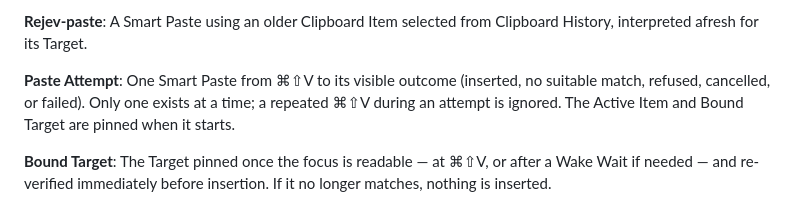
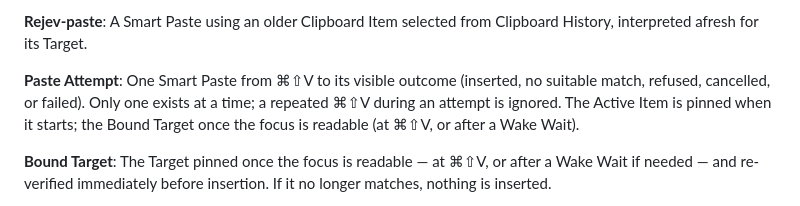
Before and after one commit to DanielMulec/jevpaste, a Markdown page: CONTEXT.md, the part around the change. Rendered like a GitHub page.

Commit message:
Glossary: Paste Attempt pins the Bound Target once the focus is readable (43 review nit)

```diff
--- a/CONTEXT.md
+++ b/CONTEXT.md
@@ -53,7 +53,7 @@ The small in-app prompt shown when several excerpts are plausible for the Target
 A Smart Paste using an older Clipboard Item selected from Clipboard History, interpreted afresh for its Target.
 
 **Paste Attempt**:
-One Smart Paste from ⌘⇧V to its visible outcome (inserted, no suitable match, refused, cancelled, or failed). Only one exists at a time; a repeated ⌘⇧V during an attempt is ignored. The Active Item and Bound Target are pinned when it starts.
+One Smart Paste from ⌘⇧V to its visible outcome (inserted, no suitable match, refused, cancelled, or failed). Only one exists at a time; a repeated ⌘⇧V during an attempt is ignored. The Active Item is pinned when it starts; the Bound Target once the focus is readable (at ⌘⇧V, or after a Wake Wait).
 
 **Bound Target**:
 The Target pinned once the focus is readable — at ⌘⇧V, or after a Wake Wait if needed — and re-verified immediately before insertion. If it no longer matches, nothing is inserted.
```
